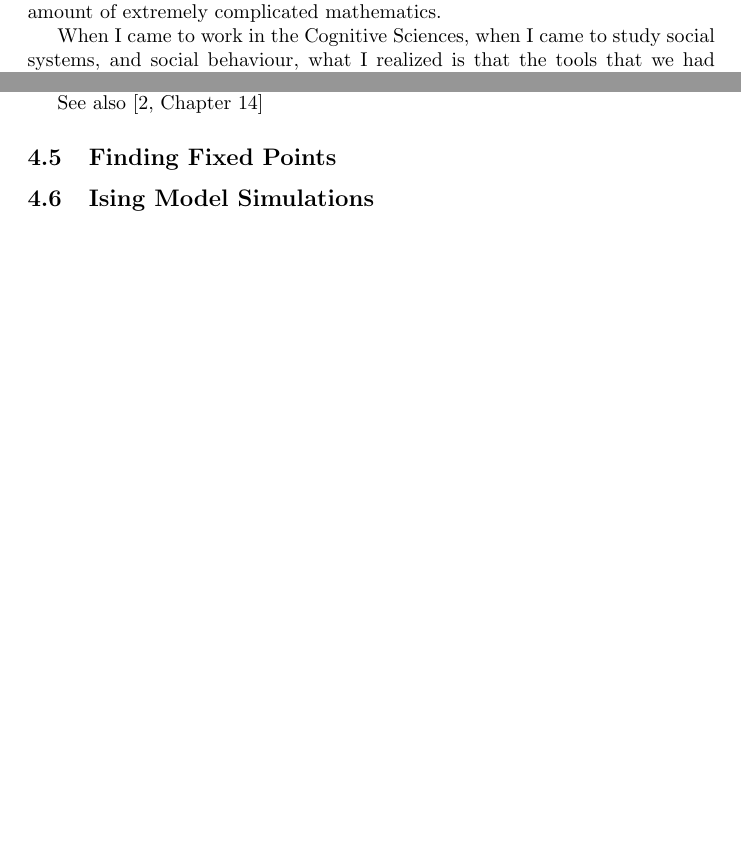
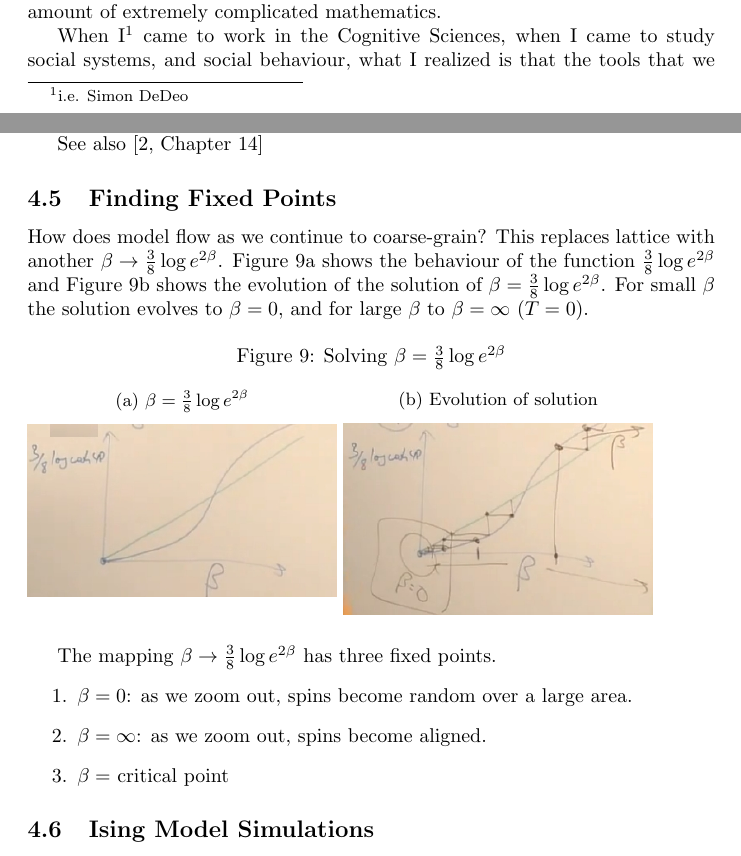
Before and after one commit to weka511/complexity, a LaTeX paper (rn/renormalization.tex): two parts of pages 2 and 21 of 22 before the commit and two parts of pages 2 and 21 of 23 after it, joined at a grey line, cut so that both start at the same text, the shorter picture padded with empty space. Compiled offline with pdfLaTeX.

Commit message:
Started 4.5

```diff
--- a/rn/renormalization.tex
+++ b/rn/renormalization.tex
@@ -32,7 +32,7 @@ We'll be talking in this
 unit about "Renormalization". It's fair enough to say that since 1950 the most interesting thing, in fact, perhaps the only thing that has driven theoretical physics has been the problem of Renormalization. In pursuit of understanding
 what on Earth that was, we developed an enormous amount of extremely complicated mathematics.
 
-When I came to work in the Cognitive
+When I\footnote{i.e. Simon DeDeo} came to work in the Cognitive
 Sciences, when I came to study social systems, and social behaviour,
 what I realized is that the tools that we had developed in physics for Renormalization, and, in fact, not just the tools but the underlying
 concepts, became incredibly useful for trying to understand a very different kind of problem.
@@ -1148,7 +1148,31 @@ This is a bad approximation. We can do better by ignoring coupling \ref{item:cou
 
 
 See also \cite[Chapter 14]{kadanoff2000statistical}
+
+
 \subsection{Finding Fixed Points}
+
+How does model flow as we continue to coarse-grain? This replaces lattice with another  $\beta\rightarrow\frac{3}{8} \log{e^{2\beta} }$. Figure \ref{fig:beta} shows the behaviour of the function $\frac{3}{8} \log{e^{2\beta} }$ and Figure \ref{fig:beta1} shows the evolution of the solution of  $\beta=\frac{3}{8} \log{e^{2\beta} }$. For small $\beta$ the solution evolves to $\beta=0$, and for large $\beta$ to $\beta=\infty$ ($T=0$).
+
+
+\begin{figure}[H]
+	\caption{Solving $\beta=\frac{3}{8} \log{e^{2\beta} }$}
+	\begin{subfigure}[t]{0.45\textwidth}
+		\caption{$\beta=\frac{3}{8} \log{e^{2\beta} }$}\label{fig:beta}
+		\includegraphics[width=\textwidth]{beta}
+	\end{subfigure}
+	\begin{subfigure}[t]{0.45\textwidth}
+		\caption{Evolution of solution}\label{fig:beta1}
+		\includegraphics[width=\textwidth]{beta1}
+\end{subfigure}
+\end{figure}
+
+The mapping $\beta\rightarrow\frac{3}{8} \log{e^{2\beta} }$ has three fixed points.
+\begin{enumerate}
+	\item $\beta=0$: as we zoom out, spins become random over a large area.
+	\item  $\beta=\infty$: as we zoom out, spins become aligned.
+	\item  $\beta=$ critical point
+\end{enumerate}
 \subsection{Ising Model Simulations}
 \cite{dedeo2012dynamics}
 
```
Also changed, not shown: rn/figs/beta.jpg (added), rn/figs/beta1.jpg (added).
